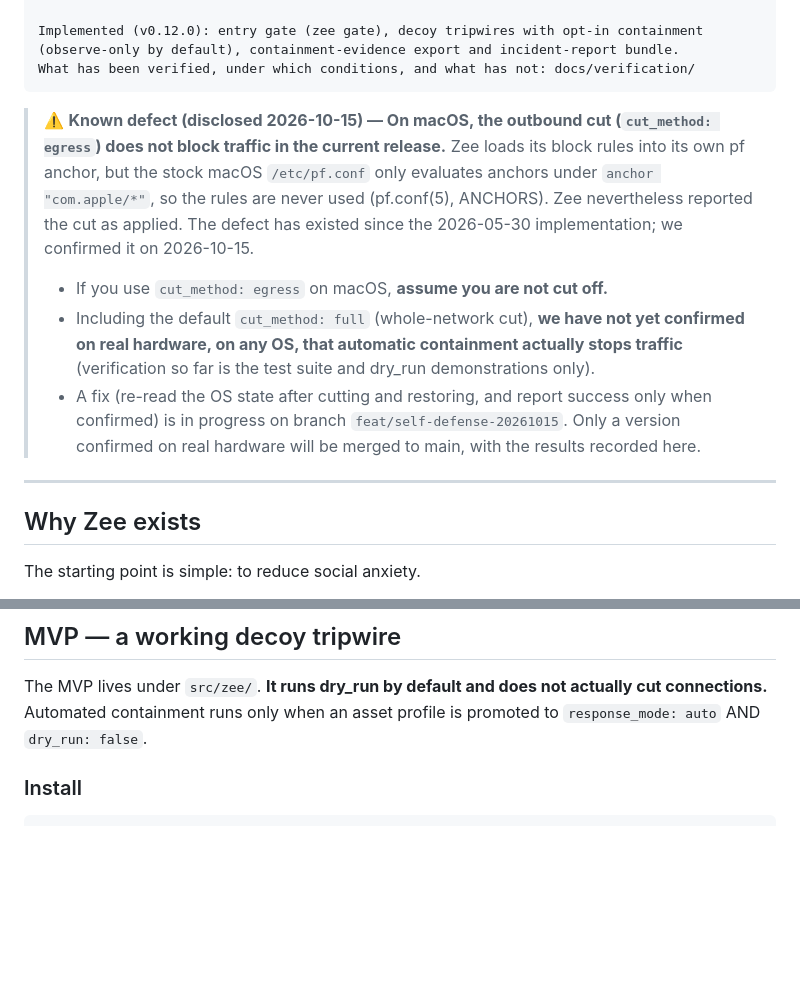
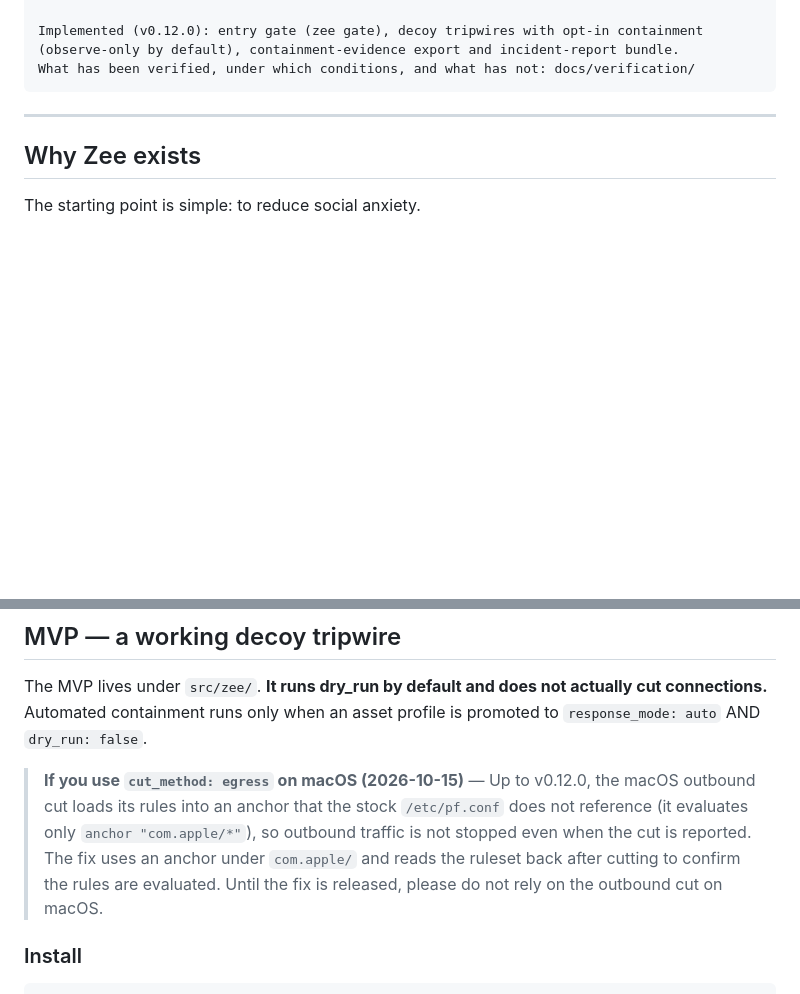
Before and after one commit to KAMANOI/zee, a Markdown page: README.en.md, 2 parts joined by grey strips. GitHub-like rendering; blank space fills up the shorter version.

````diff
--- a/README.en.md
+++ b/README.en.md
@@ -19,12 +19,6 @@ Zee does not guarantee protection, containment, prevention of data theft, or det
 Implemented (v0.12.0): entry gate (zee gate), decoy tripwires with opt-in containment (observe-only by default), containment-evidence export and incident-report bundle.
 What has been verified, under which conditions, and what has not: docs/verification/
 ```
-
-> ⚠️ **Known defect (disclosed 2026-10-15) — On macOS, the outbound cut (`cut_method: egress`) does not block traffic in the current release.**
-> Zee loads its block rules into its own pf anchor, but the stock macOS `/etc/pf.conf` only evaluates anchors under `anchor "com.apple/*"`, so the rules are never used (pf.conf(5), ANCHORS). Zee nevertheless reported the cut as applied. The defect has existed since the 2026-05-30 implementation; we confirmed it on 2026-10-15.
-> - If you use `cut_method: egress` on macOS, **assume you are not cut off.**
-> - Including the default `cut_method: full` (whole-network cut), **we have not yet confirmed on real hardware, on any OS, that automatic containment actually stops traffic** (verification so far is the test suite and dry_run demonstrations only).
-> - A fix (re-read the OS state after cutting and restoring, and report success only when confirmed) is in progress on branch `feat/self-defense-20261015`. Only a version confirmed on real hardware will be merged to main, with the results recorded here.
 
 ---
 
@@ -115,6 +109,8 @@ This is static inspection and cannot catch every malicious payload (honestly). I
 ## MVP — a working decoy tripwire
 
 The MVP lives under `src/zee/`. **It runs dry_run by default and does not actually cut connections.** Automated containment runs only when an asset profile is promoted to `response_mode: auto` AND `dry_run: false`.
+
+> **If you use `cut_method: egress` on macOS (2026-10-15)** — Up to v0.12.0, the macOS outbound cut loads its rules into an anchor that the stock `/etc/pf.conf` does not reference (it evaluates only `anchor "com.apple/*"`), so outbound traffic is not stopped even when the cut is reported. The fix uses an anchor under `com.apple/` and reads the ruleset back after cutting to confirm the rules are evaluated. Until the fix is released, please do not rely on the outbound cut on macOS.
 
 ### Install
 
````
Also changed, not shown: README.md (+2 -6 lines).
